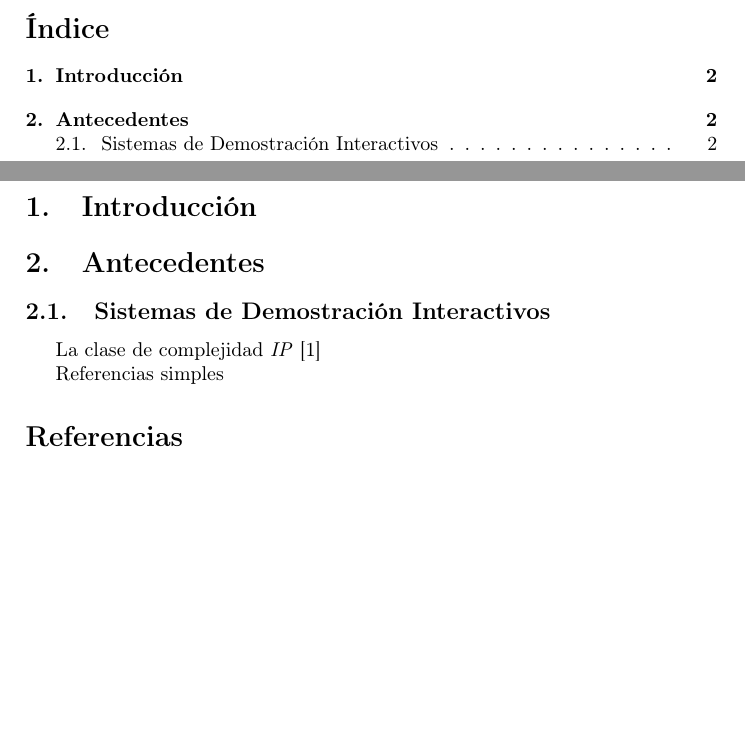
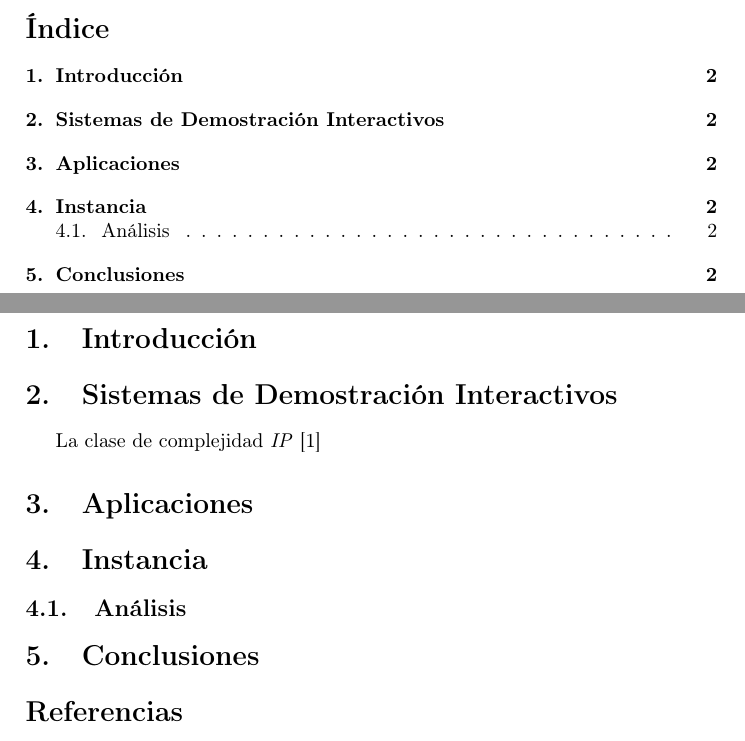
Before and after one commit to andreagonz/cripto-tareas, a LaTeX document (ensayo/Ensayo.tex): two parts of pages 1 and 2 of 2, joined at a grey line, cut so that both start at the same text, the shorter picture padded with empty space. Compiled offline with pdfLaTeX.

Commit message:
Propuesta de estructura

```diff
--- a/ensayo/Ensayo.tex
+++ b/ensayo/Ensayo.tex
@@ -18,12 +18,17 @@
 
 \section{Introducción}
 
-\section{Antecedentes}
-\subsection{Sistemas de Demostración Interactivos}
+%\subsection{Antecedentes}
+
+\section{Sistemas de Demostración Interactivos}
 La clase de complejidad \emph{IP} \cite{arora}
 
+\section{Aplicaciones}
+\section{Instancia}
+\subsection{Análisis}
+\section{Conclusiones}
+
 %%%
-Referencias simples
 \begin{thebibliography}{99}
 
 \bibitem{arora}
```
Also changed, not shown: ensayo/Ensayo.pdf.
